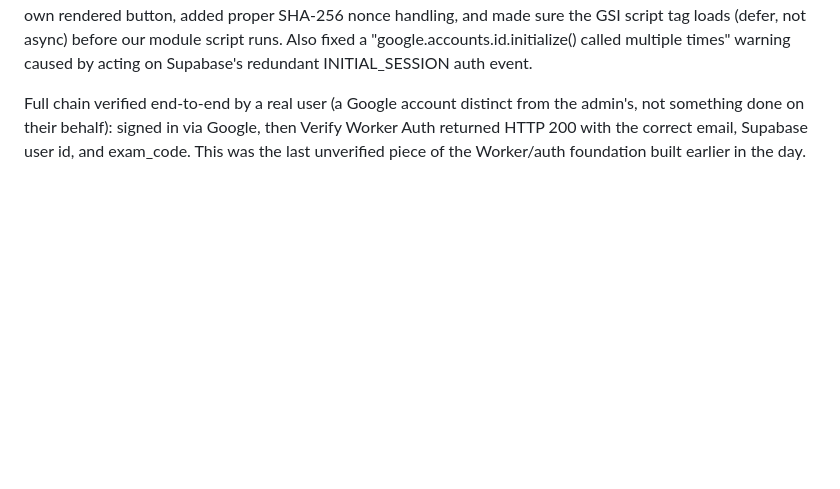
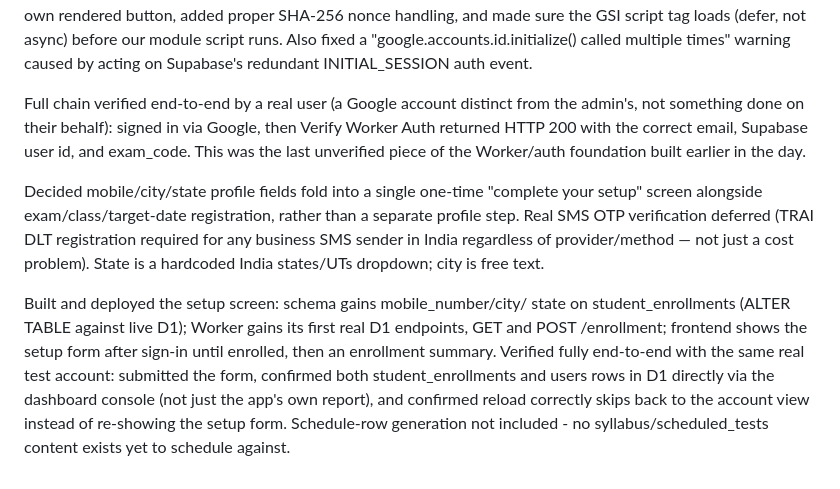
Before and after one commit to kuldeeptyagivet/examsindia, a Markdown page: DEVLOG.md, the part around the change. GitHub-like rendering; blank space fills up the shorter version.

```diff
--- a/DEVLOG.md
+++ b/DEVLOG.md
@@ -79,3 +79,23 @@ in via Google, then Verify Worker Auth returned HTTP 200 with the
 correct email, Supabase user id, and exam_code. This was the last
 unverified piece of the Worker/auth foundation built earlier in the
 day.
+
+Decided mobile/city/state profile fields fold into a single one-time
+"complete your setup" screen alongside exam/class/target-date
+registration, rather than a separate profile step. Real SMS OTP
+verification deferred (TRAI DLT registration required for any business
+SMS sender in India regardless of provider/method — not just a cost
+problem). State is a hardcoded India states/UTs dropdown; city is free
+text.
+
+Built and deployed the setup screen: schema gains mobile_number/city/
+state on student_enrollments (ALTER TABLE against live D1); Worker
+gains its first real D1 endpoints, GET and POST /enrollment; frontend
+shows the setup form after sign-in until enrolled, then an enrollment
+summary. Verified fully end-to-end with the same real test account:
+submitted the form, confirmed both student_enrollments and users rows
+in D1 directly via the dashboard console (not just the app's own
+report), and confirmed reload correctly skips back to the account view
+instead of re-showing the setup form. Schedule-row generation not
+included - no syllabus/scheduled_tests content exists yet to schedule
+against.
```
Also changed, not shown: CLAUDE.md (+44 -7 lines).
